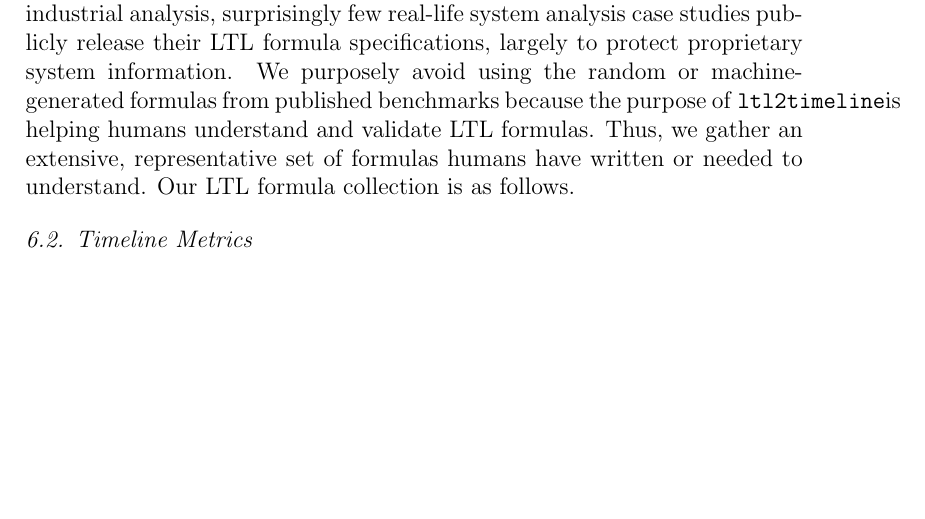
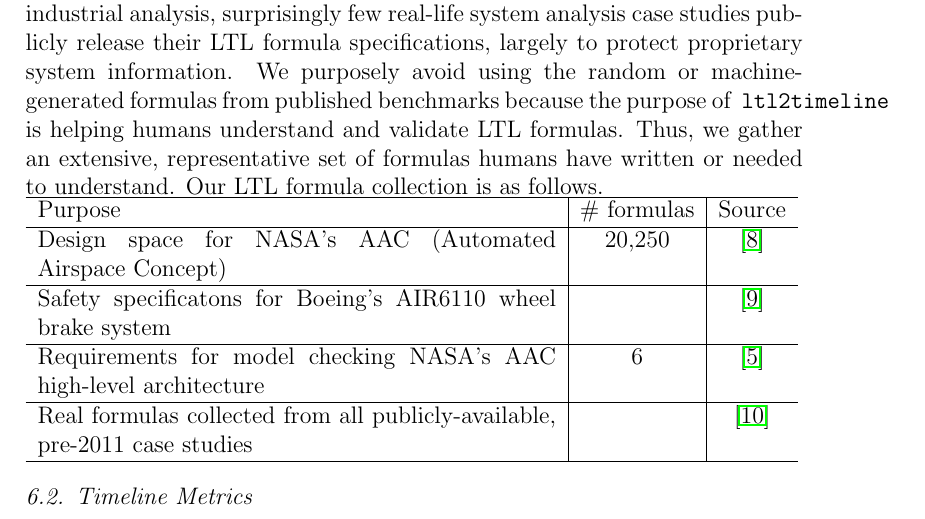
Before and after one commit to runmingl/ltl-explainability, a LaTeX paper (paper/main.tex): part of page 14 of 17 before the commit and part of page 14 of 18 after it, cut so that both start at the same text, the shorter picture padded with empty space. Compiled offline with pdfLaTeX.

Commit message:
added table of LTL formulas and some of the formulas

```diff
--- a/paper/main.tex
+++ b/paper/main.tex
@@ -39,7 +39,7 @@
 \newcommand{\weakrelease}{\hspace{0.1cm} \mathcal{R} \hspace{0.1cm}}
 \newcommand{\liff}{\leftrightarrow}
 
-\newcommand{\tool}{\texttt{ltl2timeline}}
+\newcommand{\tool}{\hspace{0.1cm}\texttt{ltl2timeline}\hspace{0.1cm}}
 
 \begin{document}
 
@@ -457,9 +457,20 @@ We collect the LTL formulas from a covering set of publicly-available case studi
 
 Given the tremendous popularity of LTL as a specification language for industrial analysis, surprisingly few real-life system analysis case studies publicly release their LTL formula specifications, largely to protect proprietary system information. We purposely avoid using the random or machine-generated formulas from published benchmarks because the purpose of \tool is helping humans understand and validate LTL formulas. Thus, we gather an extensive, representative set of formulas humans have written or needed to understand. Our LTL formula collection is as follows.
 
-
-%Purpose & \# formulas & source
-
+\noindent
+\begin{tabular}{p{3.6in}|c|c}
+  \hline
+  Purpose & \# formulas & Source \\
+  \hline
+  Design space for NASA's AAC (Automated Airspace Concept) & 20,250 & \cite{GCMTR16} \\
+  \hline
+  Safety specificatons for Boeing's AIR6110 wheel brake system & & \cite{BCFJKPRT15} \\
+  \hline
+  Requirements for model checking NASA's AAC high-level architecture & 6 & \cite{ZR14} \\
+  \hline
+  Real formulas collected from all publicly-available, pre-2011 case studies &  & \cite{RV11} \\
+  \hline
+\end{tabular}
 
 
 \subsection{Timeline Metrics}
```
Also changed, not shown: paper/RelatedWork.bib (+14 -0 lines), 1 other file.
